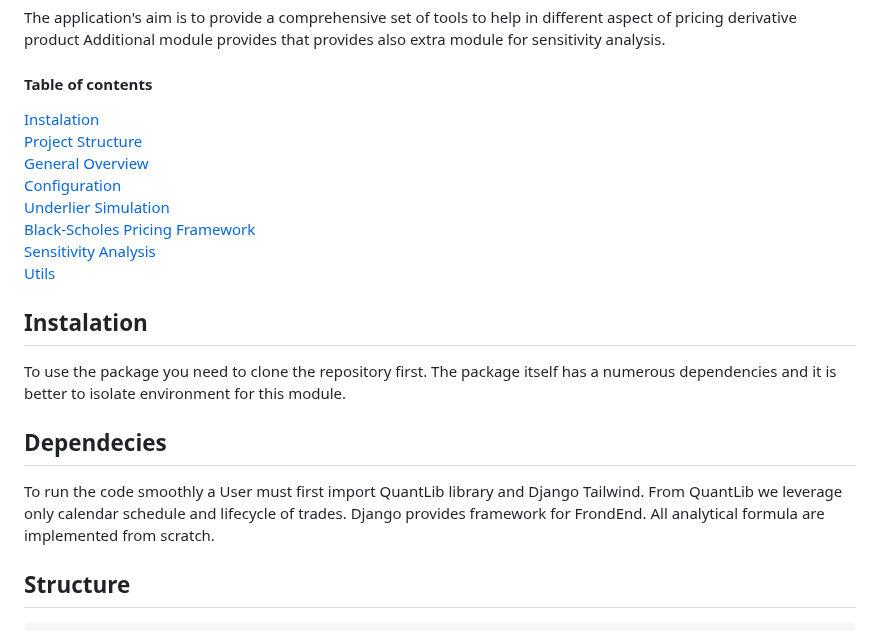
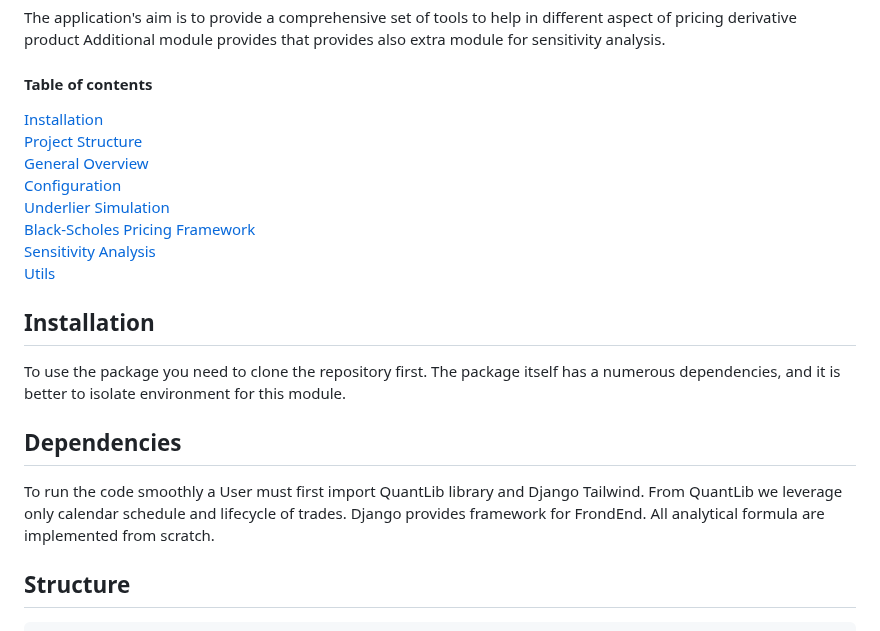
Before and after one commit to krzysiekbienias/numeraire, a Markdown page: README.md, the part around one of its changes. Rendered like a GitHub page.

````diff
--- a/README.md
+++ b/README.md
@@ -5,7 +5,7 @@ The application's aim is to provide a comprehensive set of tools to help in diff
 Additional module provides that provides also extra module for sensitivity analysis.
 
 #### Table of contents
-[Instalation](#Instalation)
+[Installation](#Instalation)
 [Project Structure](#ProjectStructure)
 [General Overview](#GeneralOverview)
 [Configuration](#Configuration)
@@ -14,15 +14,13 @@ Additional module provides that provides also extra module for sensitivity analy
 [Sensitivity Analysis](#SensitivityAnalysis)
 [Utils](#Utils)
 
-## Instalation
-To use the package you need to clone the repository first. The package itself has a numerous dependencies and it is
+## Installation
+To use the package you need to clone the repository first. The package itself has a numerous dependencies, and it is
 better to isolate environment for this module.
-## Dependecies
+## Dependencies
 To run the code smoothly a User must first import QuantLib library and Django Tailwind. From QuantLib we leverage only calendar
 schedule and lifecycle of trades. Django provides framework for FrondEnd. All analytical formula are implemented from
 scratch.
-
-
 
 ## Structure
 ```
````
Also changed, not shown: other parts of README.md (+98 -1 lines).
